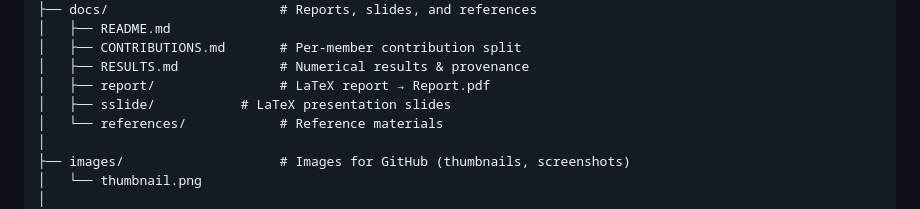
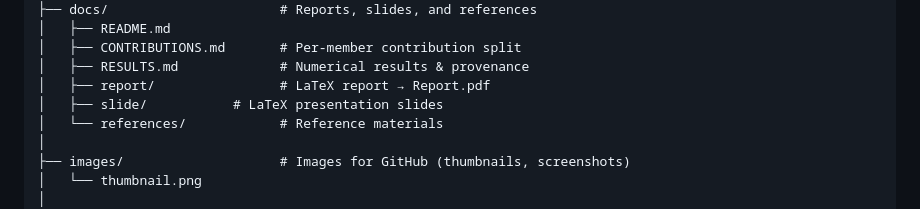
Before and after one commit to paht2005/CS338.Q21_Zero-shot-Object-Coutning-with-Good-Examplers, a Markdown page: README.md, the part around the change. GitHub-like rendering.

```diff
--- a/README.md
+++ b/README.md
@@ -151,7 +151,7 @@ cs338-zero-shot-object-counting-with-good-examplers/
 │   ├── CONTRIBUTIONS.md       # Per-member contribution split
 │   ├── RESULTS.md             # Numerical results & provenance
 │   ├── report/                # LaTeX report → Report.pdf
-│   ├── sslide/           # LaTeX presentation slides
+│   ├── slide/           # LaTeX presentation slides
 │   └── references/            # Reference materials
 │
 ├── images/                    # Images for GitHub (thumbnails, screenshots)
```
